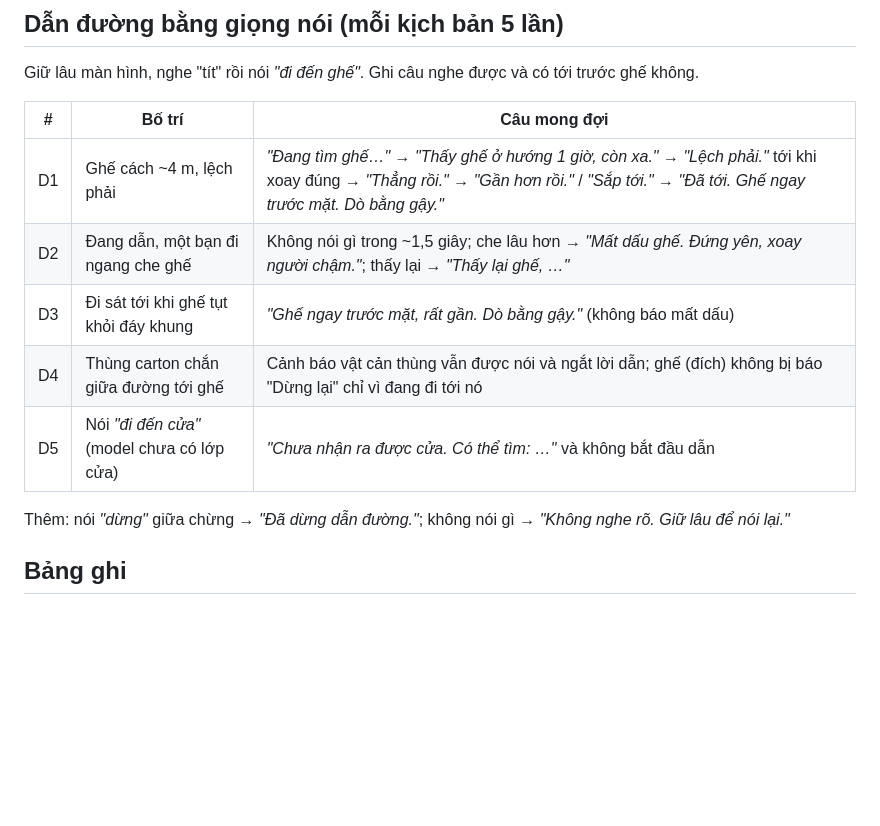
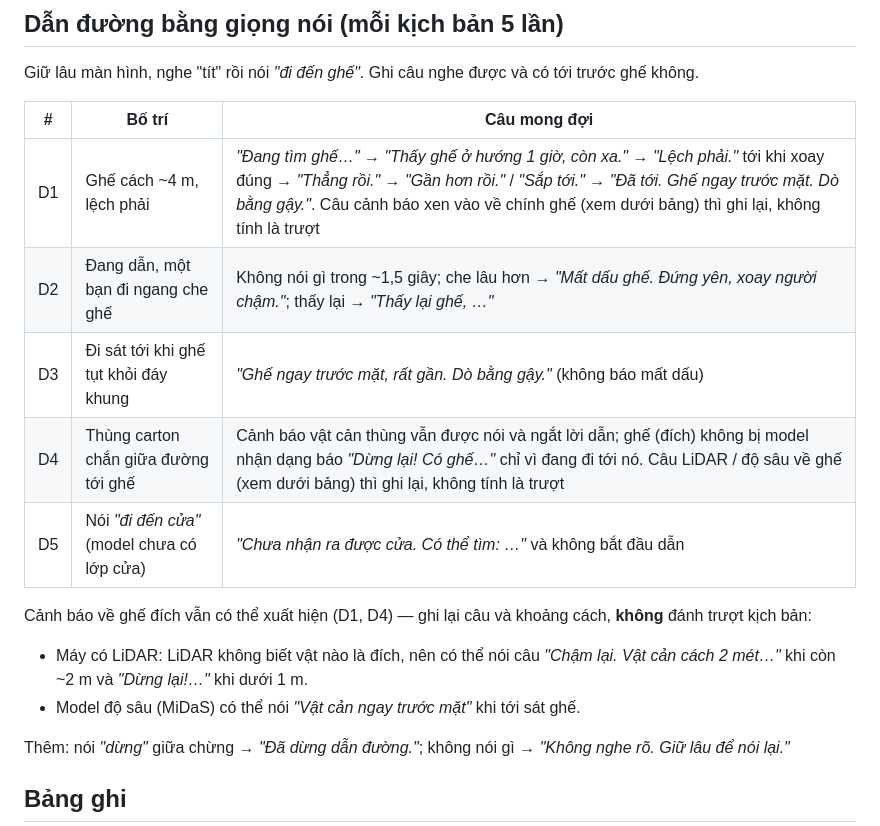
Before and after one commit to langvietthanh/smart-eye, a Markdown page: INDOOR-TEST-PROTOCOL.md, the part around the change. Rendered like a GitHub page; blank space fills up the shorter version.

Commit message:
docs: indoor protocol expects LiDAR/depth lines about the target chair
Co-Authored-By: Claude Opus 5.5 <noreply@anthropic.com>

```diff
--- a/INDOOR-TEST-PROTOCOL.md
+++ b/INDOOR-TEST-PROTOCOL.md
@@ -31,11 +31,15 @@ Giữ lâu màn hình, nghe "tít" rồi nói *"đi đến ghế"*. Ghi câu ngh
 
 | # | Bố trí | Câu mong đợi |
 |---|---|---|
-| D1 | Ghế cách ~4 m, lệch phải | *"Đang tìm ghế…"* → *"Thấy ghế ở hướng 1 giờ, còn xa."* → *"Lệch phải."* tới khi xoay đúng → *"Thẳng rồi."* → *"Gần hơn rồi."* / *"Sắp tới."* → *"Đã tới. Ghế ngay trước mặt. Dò bằng gậy."* |
+| D1 | Ghế cách ~4 m, lệch phải | *"Đang tìm ghế…"* → *"Thấy ghế ở hướng 1 giờ, còn xa."* → *"Lệch phải."* tới khi xoay đúng → *"Thẳng rồi."* → *"Gần hơn rồi."* / *"Sắp tới."* → *"Đã tới. Ghế ngay trước mặt. Dò bằng gậy."*. Câu cảnh báo xen vào về chính ghế (xem dưới bảng) thì ghi lại, không tính là trượt |
 | D2 | Đang dẫn, một bạn đi ngang che ghế | Không nói gì trong ~1,5 giây; che lâu hơn → *"Mất dấu ghế. Đứng yên, xoay người chậm."*; thấy lại → *"Thấy lại ghế, …"* |
 | D3 | Đi sát tới khi ghế tụt khỏi đáy khung | *"Ghế ngay trước mặt, rất gần. Dò bằng gậy."* (không báo mất dấu) |
-| D4 | Thùng carton chắn giữa đường tới ghế | Cảnh báo vật cản thùng vẫn được nói và ngắt lời dẫn; ghế (đích) không bị báo "Dừng lại" chỉ vì đang đi tới nó |
+| D4 | Thùng carton chắn giữa đường tới ghế | Cảnh báo vật cản thùng vẫn được nói và ngắt lời dẫn; ghế (đích) không bị model nhận dạng báo *"Dừng lại! Có ghế…"* chỉ vì đang đi tới nó. Câu LiDAR / độ sâu về ghế (xem dưới bảng) thì ghi lại, không tính là trượt |
 | D5 | Nói *"đi đến cửa"* (model chưa có lớp cửa) | *"Chưa nhận ra được cửa. Có thể tìm: …"* và không bắt đầu dẫn |
+
+Cảnh báo về ghế đích vẫn có thể xuất hiện (D1, D4) — ghi lại câu và khoảng cách, **không** đánh trượt kịch bản:
+- Máy có LiDAR: LiDAR không biết vật nào là đích, nên có thể nói câu *"Chậm lại. Vật cản cách 2 mét…"* khi còn ~2 m và *"Dừng lại!…"* khi dưới 1 m.
+- Model độ sâu (MiDaS) có thể nói *"Vật cản ngay trước mặt"* khi tới sát ghế.
 
 Thêm: nói *"dừng"* giữa chừng → *"Đã dừng dẫn đường."*; không nói gì → *"Không nghe rõ. Giữ lâu để nói lại."*
 
```
